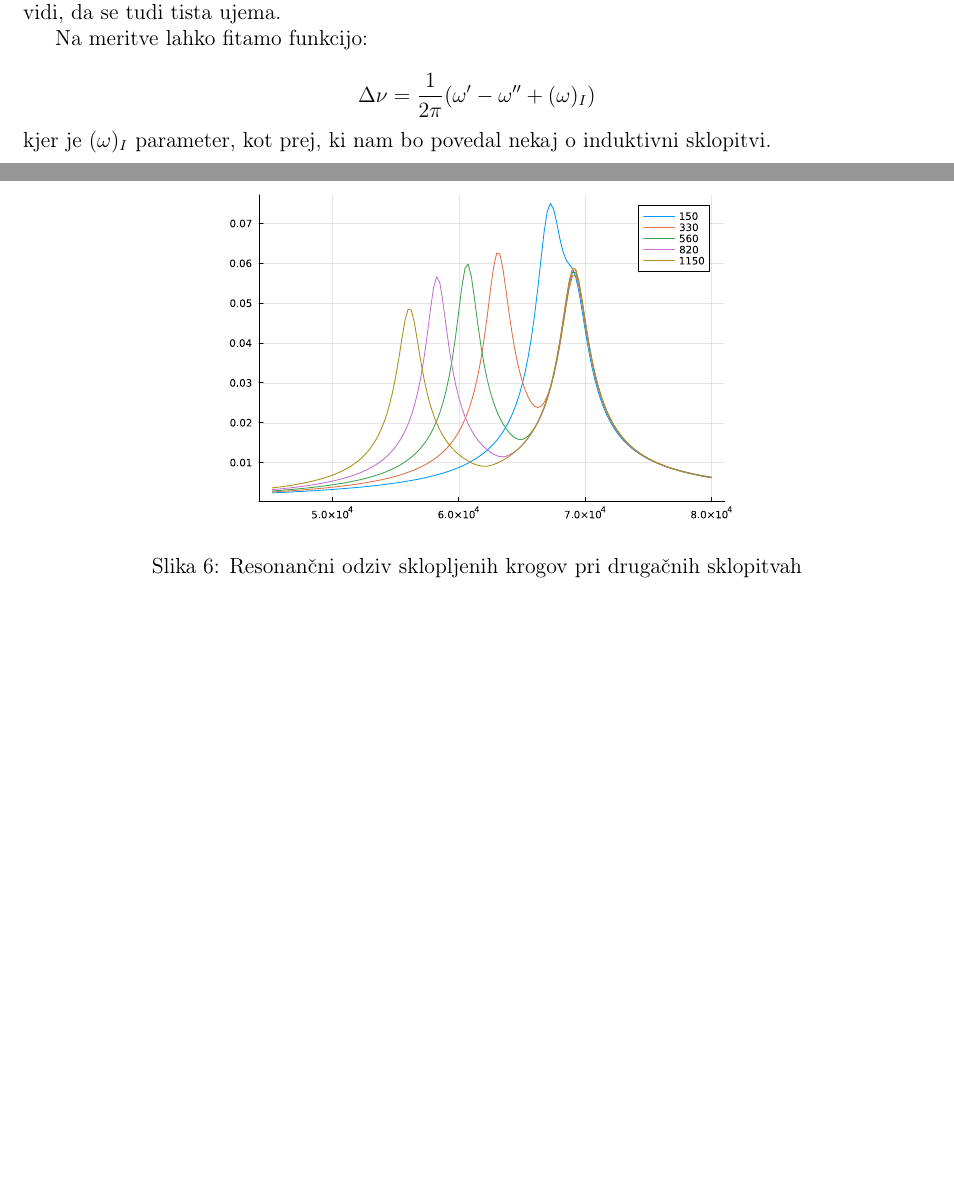
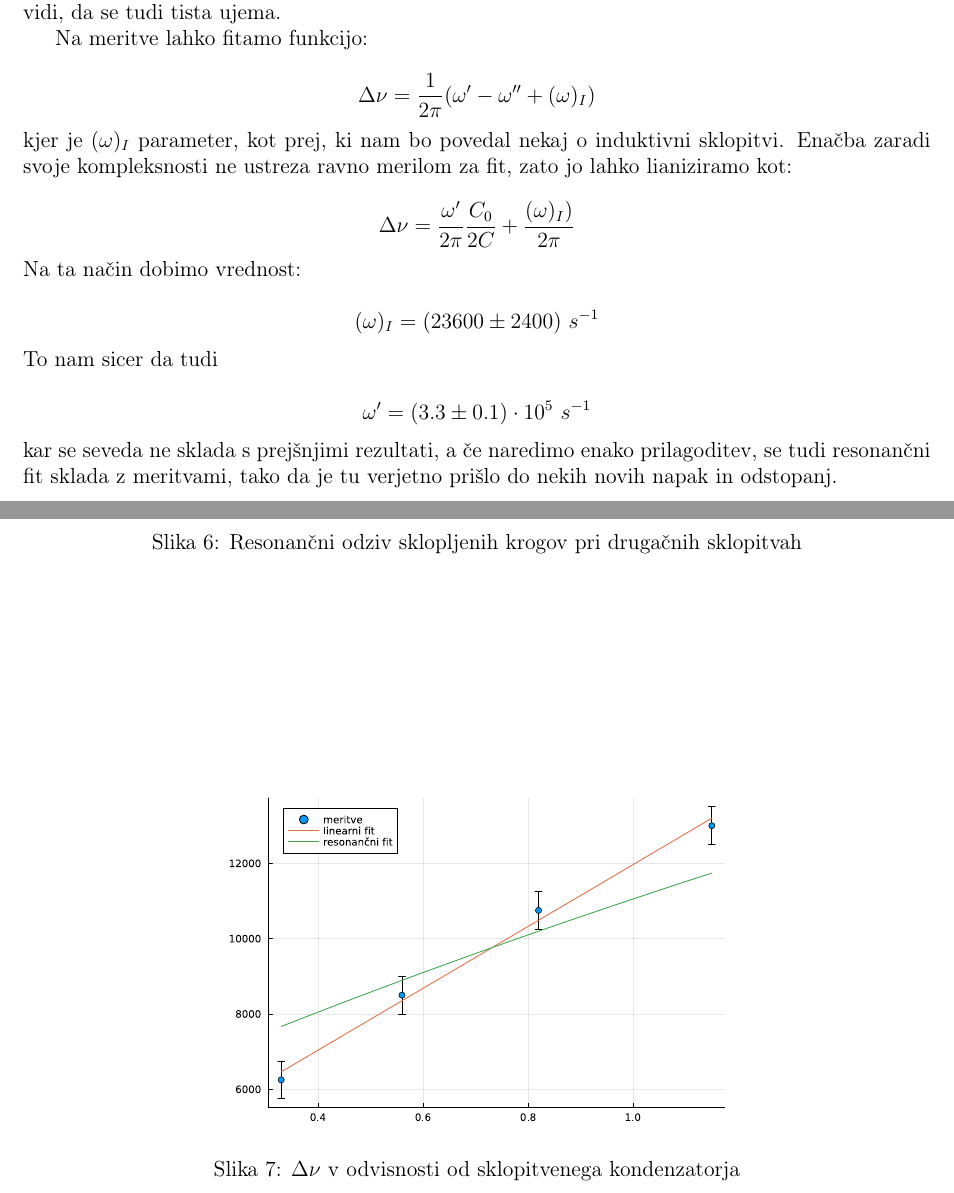
Before and after one commit to hyhmir/praktikum4, a LaTeX document (SkNiKr/porocilo/porocilo.tex): two parts of pages 6 and 7 of 7, joined at a grey line, cut so that both start at the same text, the shorter picture padded with empty space. Compiled offline with pdfLaTeX.

Commit message:
koneeeeeec 🎉🎉🎉

```diff
--- a/SkNiKr/porocilo/porocilo.tex
+++ b/SkNiKr/porocilo/porocilo.tex
@@ -196,12 +196,35 @@ $C_0$ [$pF$] & $\nu_1$ [$\pm 250\ Hz$] & $\nu_2$ [$\pm 250\ Hz$] & $\Delta \nu$
 \newpage
 \noindent V tabeli takoj vidimo, da je drugi maksimum res konstanten in torej neodvisen od sklopitve. Čeprav nismo morali vključiti sklopitve $150\ pF$ zaradi neizraženega drugega vrha, se iz grafa lepo vidi, da se tudi tista ujema.
 
+\begin{figure}[ht]
+\begin{center}
+    \includegraphics[width=10cm]{fitbit.pdf}
+    \caption{$\Delta \nu$ v odvisnosti od sklopitvenega kondenzatorja}
+\end{center}
+\end{figure}
+
+
 Na meritve lahko fitamo funkcijo:
 
 $$
 \Delta \nu = \frac{1}{2\pi}(\omega' - \omega '' + (\omega)_I)
 $$
-kjer je $(\omega)_I$ parameter, kot prej, ki nam bo povedal nekaj o induktivni sklopitvi.
+kjer je $(\omega)_I$ parameter, kot prej, ki nam bo povedal nekaj o induktivni sklopitvi. Enačba zaradi svoje kompleksnosti ne ustreza ravno merilom za fit, zato jo lahko lianiziramo kot:
+
+$$
+\Delta \nu = \frac{\omega '}{2\pi}\frac{C_0}{2 C} + \frac{(\omega)_I)}{2\pi}
+$$
+Na ta način dobimo vrednost:
+
+$$
+(\omega)_I = (23600 \pm 2400)\ s^{-1}
+$$
+To nam sicer da tudi
+
+$$
+\omega' = (3.3\pm 0.1)\cdot 10^{5}\ s^{-1}
+$$
+kar se seveda ne sklada s prejšnjimi rezultati, a če naredimo enako prilagoditev, se tudi resonančni fit sklada z meritvami, tako da je tu verjetno prišlo do nekih novih napak in odstopanj.
 
 
 
```
Also changed, not shown: SkNiKr/porocilo/fitbit.pdf (added), 1 other file.
